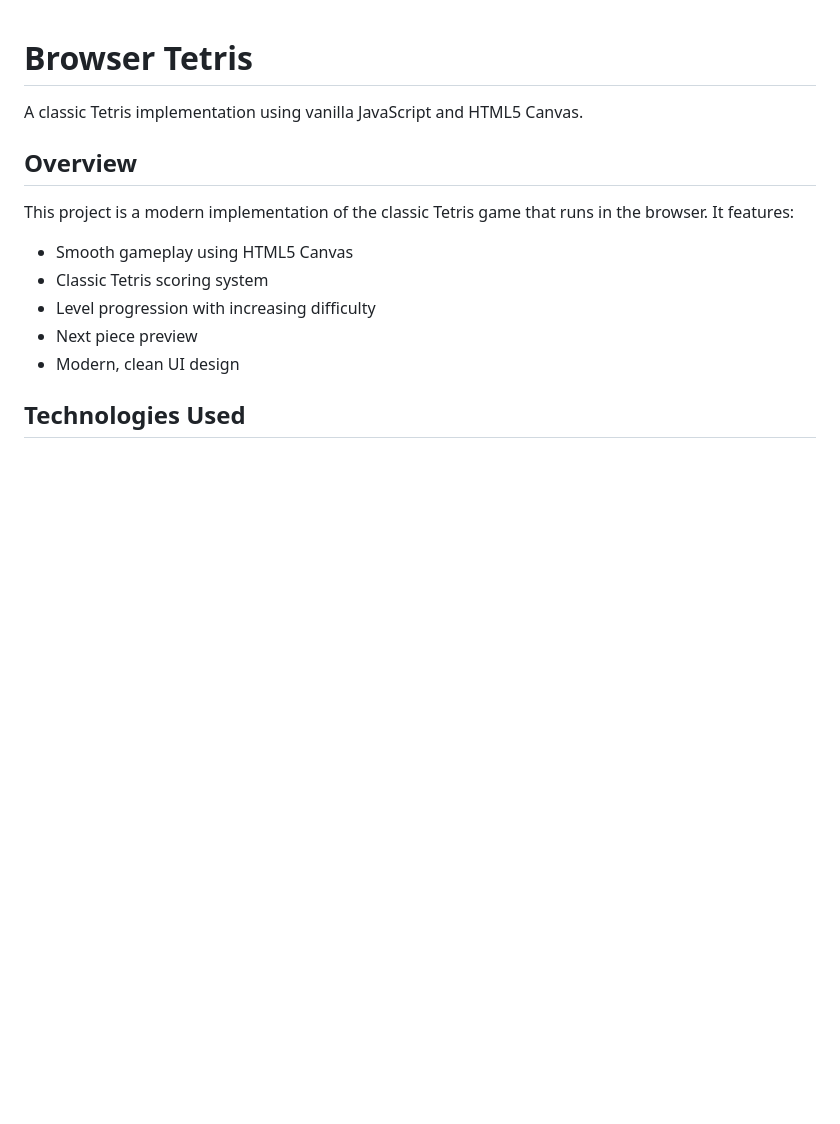
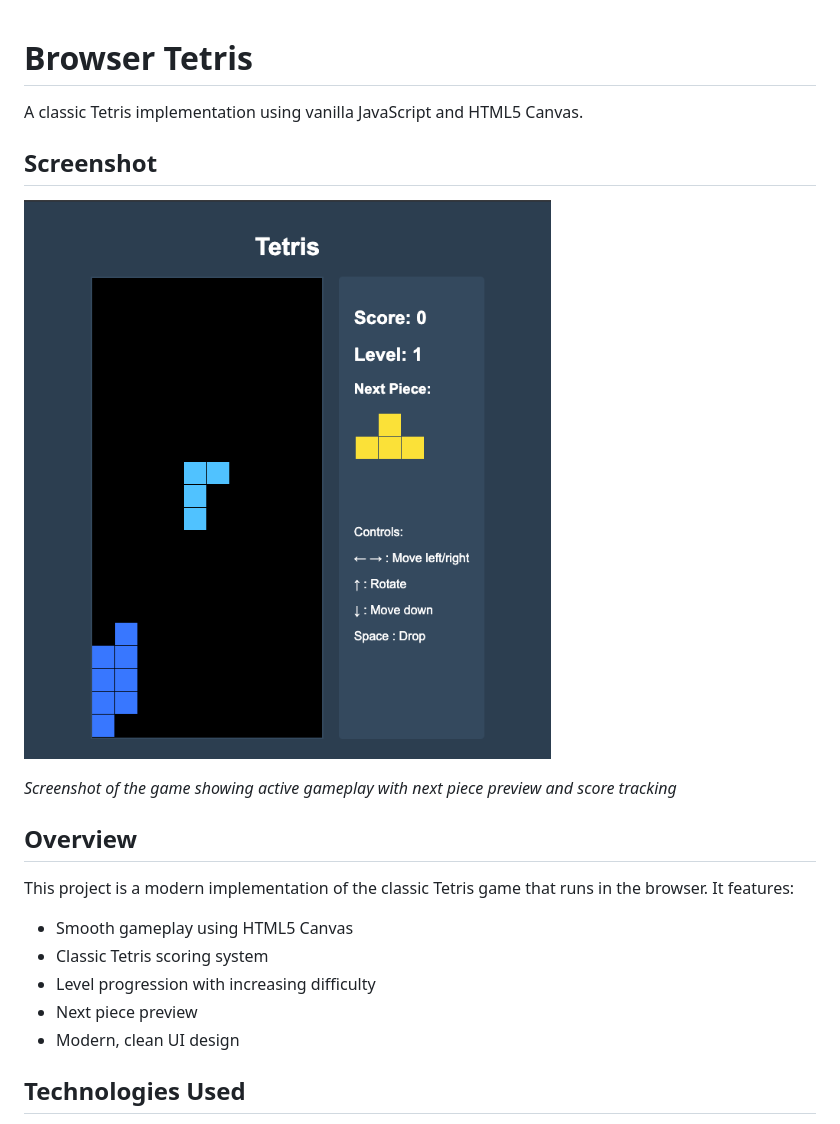
Before and after one commit to ahplummer/tetris-html, a Markdown page: README.md, the part around the change. Rendered like a GitHub page; pictures changed too: assets/tetris-gameplay.png (added); blank space fills up the shorter version.

Commit message:
Added image

```diff
--- a/README.md
+++ b/README.md
@@ -1,6 +1,12 @@
 # Browser Tetris
 
 A classic Tetris implementation using vanilla JavaScript and HTML5 Canvas.
+
+## Screenshot
+
+![Tetris Gameplay](assets/tetris-gameplay.png)
+
+*Screenshot of the game showing active gameplay with next piece preview and score tracking*
 
 ## Overview
 
```
